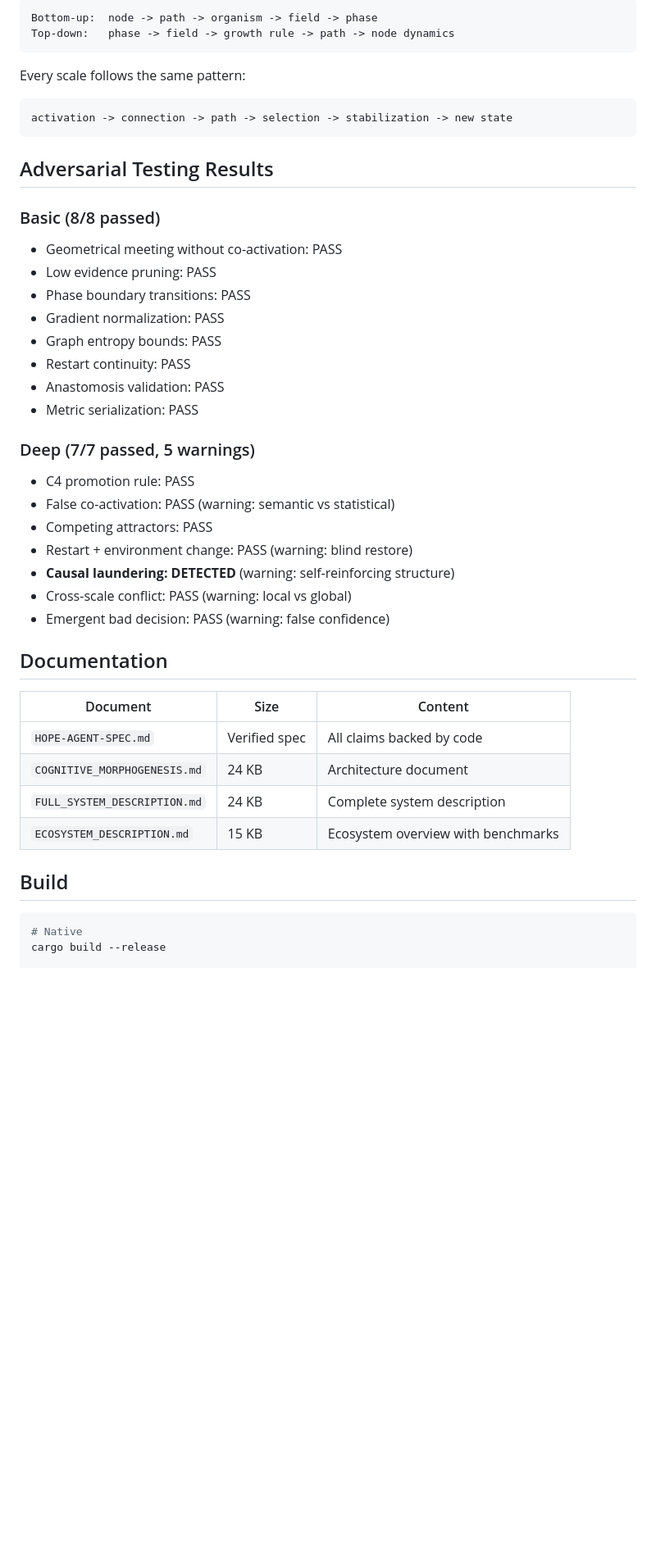
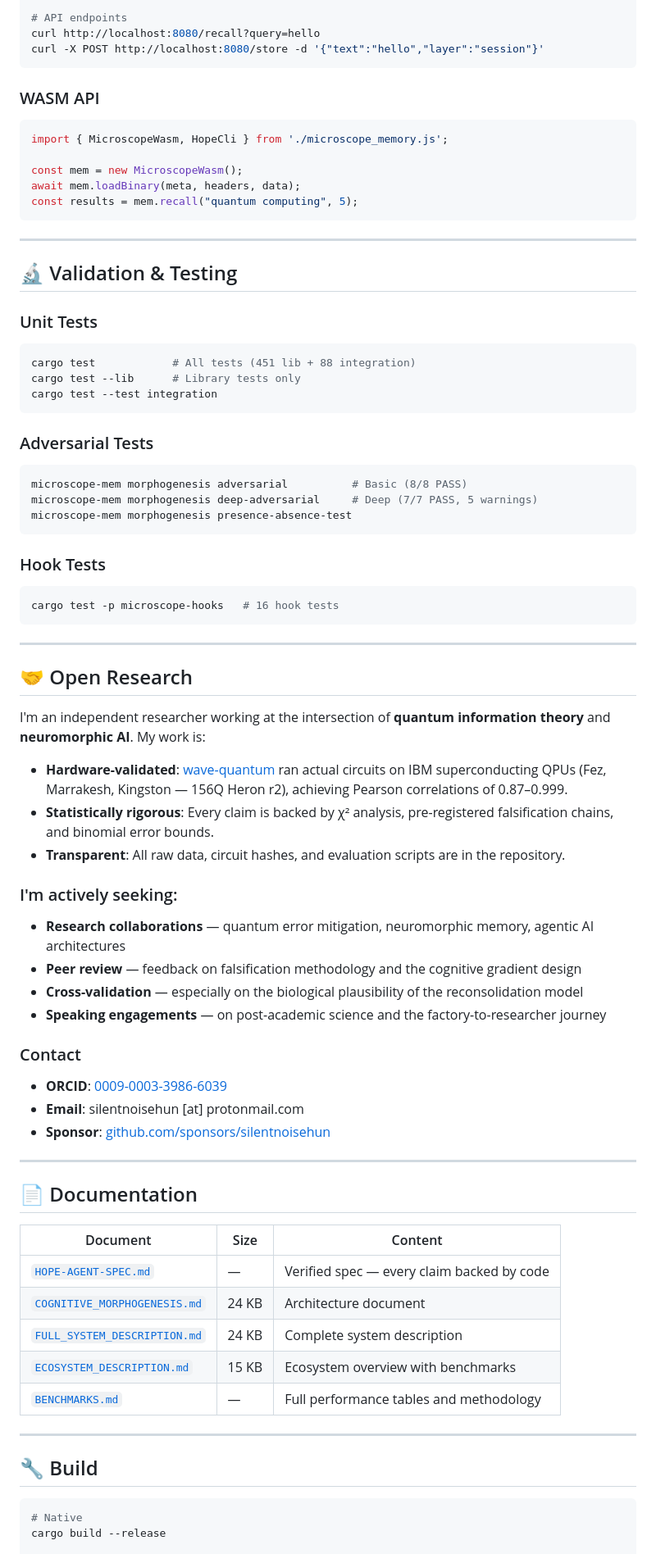
Before and after one commit to silentnoisehun/microscope-memory, a Markdown page: README.md, the part around one of its changes. Shown at 82% size. Drawn GitHub-style; blank space fills up the shorter version.

````diff
--- a/README.md
+++ b/README.md
@@ -250,45 +221,78 @@ The system exhibits cross-scale causality:
 
-```
-Bottom-up:  node -> path -> organism -> field -> phase
-Top-down:   phase -> field -> growth rule -> path -> node dynamics
+# API endpoints
+curl http://localhost:8080/recall?query=hello
+curl -X POST http://localhost:8080/store -d '{"text":"hello","layer":"session"}'
 ```
 
-Every scale follows the same pattern:
-```
-activation -> connection -> path -> selection -> stabilization -> new state
+### WASM API
+
+```typescript
+import { MicroscopeWasm, HopeCli } from './microscope_memory.js';
+
+const mem = new MicroscopeWasm();
+await mem.loadBinary(meta, headers, data);
+const results = mem.recall("quantum computing", 5);
 ```
 
-## Adversarial Testing Results
+---
 
-### Basic (8/8 passed)
-- Geometrical meeting without co-activation: PASS
-- Low evidence pruning: PASS
-- Phase boundary transitions: PASS
-- Gradient normalization: PASS
-- Graph entropy bounds: PASS
-- Restart continuity: PASS
-- Anastomosis validation: PASS
-- Metric serialization: PASS
+## 🔬 Validation & Testing
 
-### Deep (7/7 passed, 5 warnings)
-- C4 promotion rule: PASS
-- False co-activation: PASS (warning: semantic vs statistical)
-- Competing attractors: PASS
-- Restart + environment change: PASS (warning: blind restore)
-- **Causal laundering: DETECTED** (warning: self-reinforcing structure)
-- Cross-scale conflict: PASS (warning: local vs global)
-- Emergent bad decision: PASS (warning: false confidence)
+### Unit Tests
+```bash
+cargo test            # All tests (451 lib + 88 integration)
+cargo test --lib      # Library tests only
+cargo test --test integration
+```
 
-## Documentation
+### Adversarial Tests
+```bash
+microscope-mem morphogenesis adversarial          # Basic (8/8 PASS)
+microscope-mem morphogenesis deep-adversarial     # Deep (7/7 PASS, 5 warnings)
+microscope-mem morphogenesis presence-absence-test
+```
+
+### Hook Tests
+```bash
+cargo test -p microscope-hooks   # 16 hook tests
+```
+
+---
+
+## 🤝 Open Research
+
+I'm an independent researcher working at the intersection of **quantum information theory** and **neuromorphic AI**. My work is:
+
+- **Hardware-validated**: [wave-quantum](https://github.com/silentnoisehun/wave-quantum) ran actual circuits on IBM superconducting QPUs (Fez, Marrakesh, Kingston — 156Q Heron r2), achieving Pearson correlations of 0.87–0.999.
+- **Statistically rigorous**: Every claim is backed by χ² analysis, pre-registered falsification chains, and binomial error bounds.
+- **Transparent**: All raw data, circuit hashes, and evaluation scripts are in the repository.
+
+### I'm actively seeking:
+- **Research collaborations** — quantum error mitigation, neuromorphic memory, agentic AI architectures
+- **Peer review** — feedback on falsification methodology and the cognitive gradient design
+- **Cross-validation** — especially on the biological plausibility of the reconsolidation model
+- **Speaking engagements** — on post-academic science and the factory-to-researcher journey
+
+### Contact
+- **ORCID**: [0009-0003-3986-6039](https://orcid.org/0009-0003-3986-6039)
+- **Email**: silentnoisehun [at] protonmail.com
+- **Sponsor**: [github.com/sponsors/silentnoisehun](https://github.com/sponsors/silentnoisehun)
+
+---
+
+## 📄 Documentation
 
 | Document | Size | Content |
-|----------|------|---------|
-| `HOPE-AGENT-SPEC.md` | Verified spec | All claims backed by code |
-| `COGNITIVE_MORPHOGENESIS.md` | 24 KB | Architecture document |
-| `FULL_SYSTEM_DESCRIPTION.md` | 24 KB | Complete system description |
-| `ECOSYSTEM_DESCRIPTION.md` | 15 KB | Ecosystem overview with benchmarks |
+|---|---|---|
+| [`HOPE-AGENT-SPEC.md`](HOPE-AGENT-SPEC.md) | — | Verified spec — every claim backed by code |
+| [`COGNITIVE_MORPHOGENESIS.md`](COGNITIVE_MORPHOGENESIS.md) | 24 KB | Architecture document |
+| [`FULL_SYSTEM_DESCRIPTION.md`](FULL_SYSTEM_DESCRIPTION.md) | 24 KB | Complete system description |
+| [`ECOSYSTEM_DESCRIPTION.md`](ECOSYSTEM_DESCRIPTION.md) | 15 KB | Ecosystem overview with benchmarks |
+| [`BENCHMARKS.md`](BENCHMARKS.md) | — | Full performance tables and methodology |
 
-## Build
+---
+
+## 🔧 Build
 
 ```bash
 # Native
````
Also changed, not shown: other parts of README.md (+155 -207 lines).
